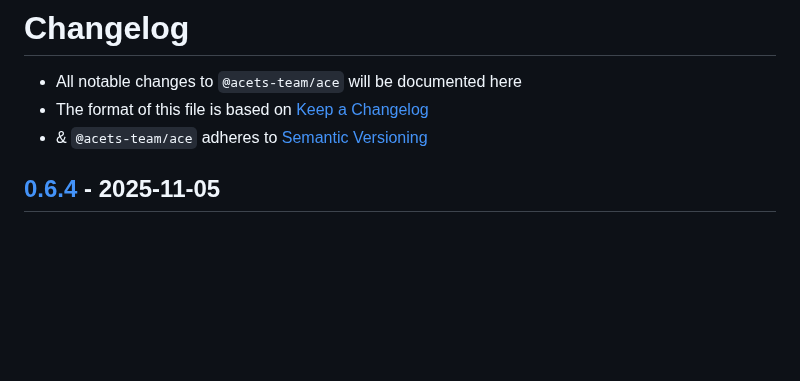
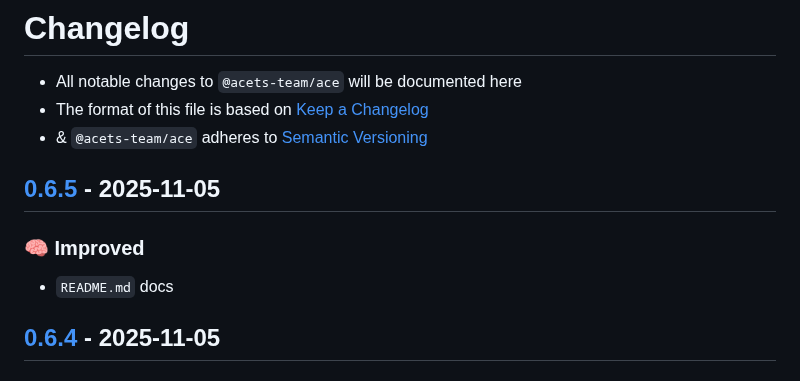
Before and after one commit to acets-team/ace, a Markdown page: CHANGELOG.md, the part around one of its changes. Rendered like a GitHub page; blank space fills up the shorter version.

Commit message:
0.6.5
### 🧠 Improved
- `README.md` docs

```diff
--- a/CHANGELOG.md
+++ b/CHANGELOG.md
@@ -2,6 +2,13 @@
 - All notable changes to `@acets-team/ace` will be documented here
 - The format of this file is based on [Keep a Changelog](https://keepachangelog.com/en/1.1.0/)
 - & `@acets-team/ace` adheres to [Semantic Versioning](https://semver.org/spec/v2.0.0.html)
+
+
+
+## [0.6.5] - 2025-11-05
+
+### 🧠 Improved
+- `README.md` docs
 
 
 
```
Also changed, not shown: other parts of CHANGELOG.md (+1 -0 lines), README.md (+36 -36 lines).
